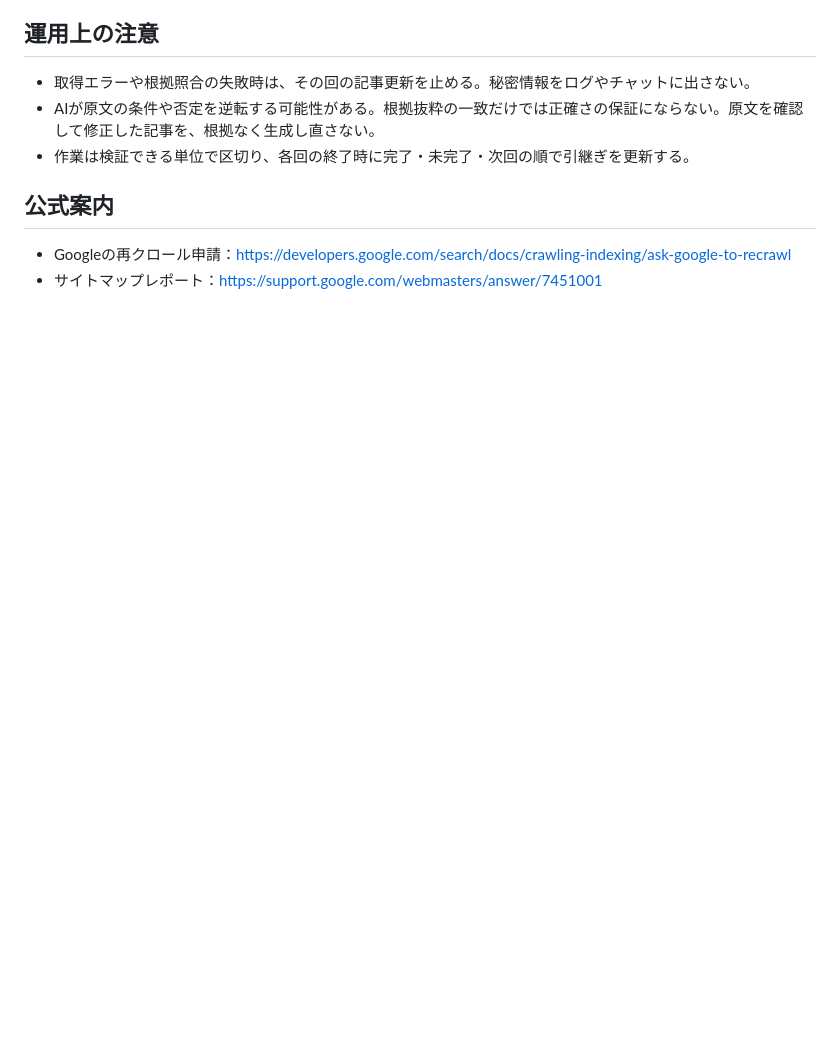
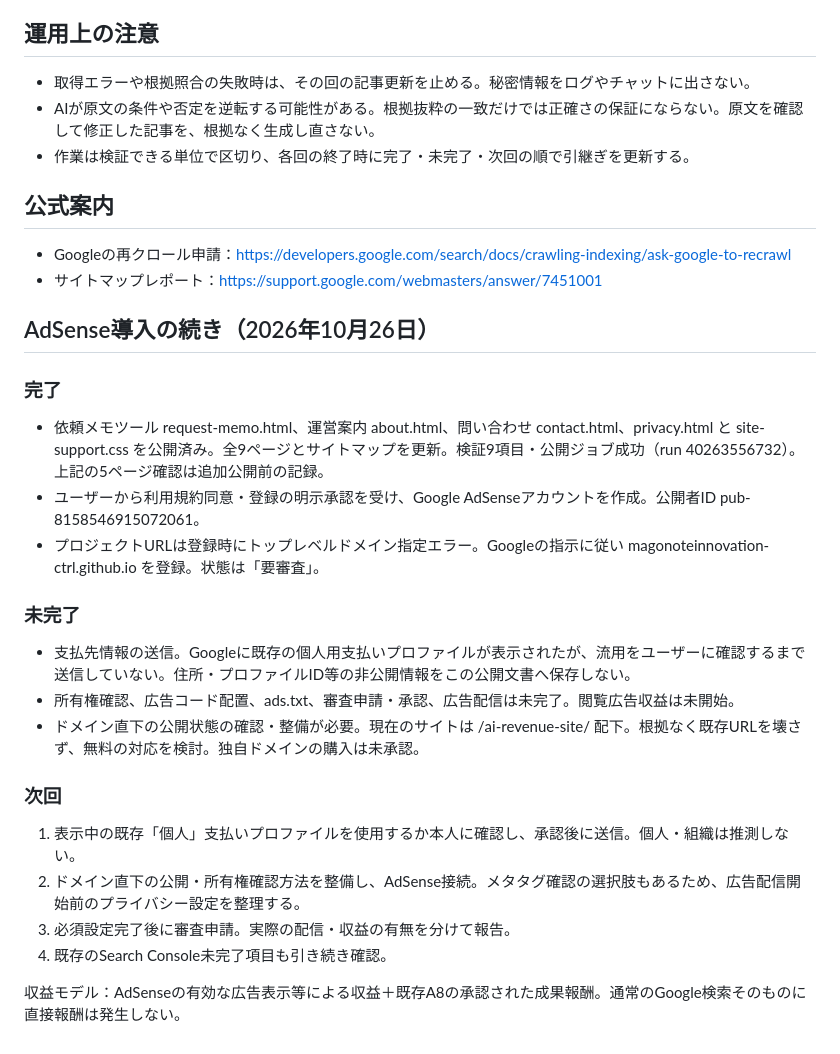
Before and after one commit to magonoteinnovation-ctrl/ai-revenue-site, a Markdown page: 作業引継ぎ.md, the part around the change. GitHub-like rendering; blank space fills up the shorter version.

Commit message:
docs: record AdSense account creation and remaining setup

```diff
--- a/作業引継ぎ.md
+++ b/作業引継ぎ.md
@@ -55,3 +55,24 @@
 
 - Googleの再クロール申請：https://developers.google.com/search/docs/crawling-indexing/ask-google-to-recrawl
 - サイトマップレポート：https://support.google.com/webmasters/answer/7451001
+
+
+## AdSense導入の続き（2026年10月26日）
+
+### 完了
+- 依頼メモツール request-memo.html、運営案内 about.html、問い合わせ contact.html、privacy.html と site-support.css を公開済み。全9ページとサイトマップを更新。検証9項目・公開ジョブ成功（run 40263556732）。上記の5ページ確認は追加公開前の記録。
+- ユーザーから利用規約同意・登録の明示承認を受け、Google AdSenseアカウントを作成。公開者ID pub-8158546915072061。
+- プロジェクトURLは登録時にトップレベルドメイン指定エラー。Googleの指示に従い magonoteinnovation-ctrl.github.io を登録。状態は「要審査」。
+
+### 未完了
+- 支払先情報の送信。Googleに既存の個人用支払いプロファイルが表示されたが、流用をユーザーに確認するまで送信していない。住所・プロファイルID等の非公開情報をこの公開文書へ保存しない。
+- 所有権確認、広告コード配置、ads.txt、審査申請・承認、広告配信は未完了。閲覧広告収益は未開始。
+- ドメイン直下の公開状態の確認・整備が必要。現在のサイトは /ai-revenue-site/ 配下。根拠なく既存URLを壊さず、無料の対応を検討。独自ドメインの購入は未承認。
+
+### 次回
+1. 表示中の既存「個人」支払いプロファイルを使用するか本人に確認し、承認後に送信。個人・組織は推測しない。
+2. ドメイン直下の公開・所有権確認方法を整備し、AdSense接続。メタタグ確認の選択肢もあるため、広告配信開始前のプライバシー設定を整理する。
+3. 必須設定完了後に審査申請。実際の配信・収益の有無を分けて報告。
+4. 既存のSearch Console未完了項目も引き続き確認。
+
+収益モデル：AdSenseの有効な広告表示等による収益＋既存A8の承認された成果報酬。通常のGoogle検索そのものに直接報酬は発生しない。
```
